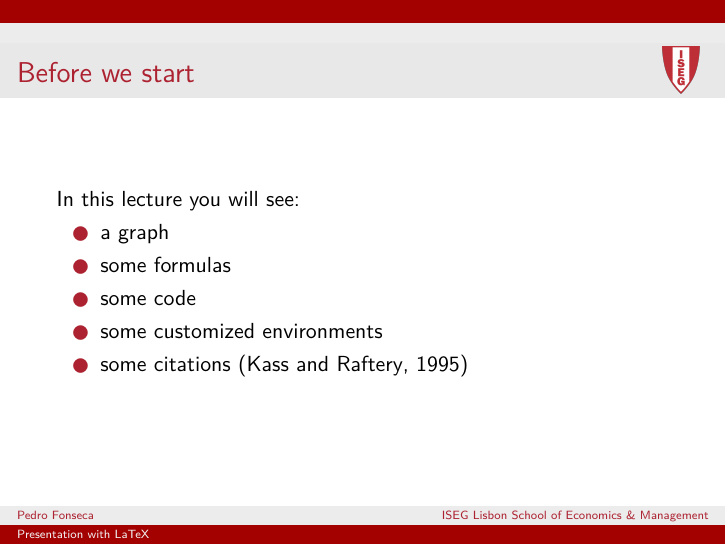
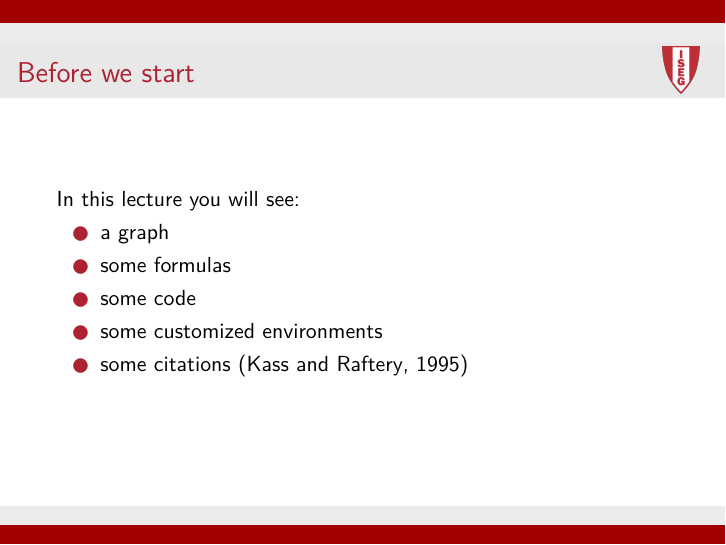
Before and after one commit to ptfonseca/ISEG-beamer-templates, LaTeX slides (minimalist-template/presentation.tex, which reads minimalist-template/files/preamble.tex): page 2 of 13. Compiled offline with pdfLaTeX.

Commit message:
header and footer text removed

```diff
--- a/minimalist-template/files/preamble.tex
+++ b/minimalist-template/files/preamble.tex
@@ -108,15 +108,6 @@
 	\right.
 }
 
-% New enviroment without headline on the frame header
-%--------------------------------------------------------------
-\makeatletter
-\newenvironment{noheadline}{
-\setbeamertemplate{headline}{}
-\addtobeamertemplate{frametitle}{\vspace*{-0.9\baselineskip}}{}
-}{}
-\makeatother
-
 % To highlight/color specific rows in tables
 %--------------------------------------------------------------
 \usepackage[beamer,customcolors]{hf-tikz}
@@ -167,6 +158,46 @@
   {}
   {}
 \makeatother
+
+% Empty footline and headline
+%------------------------------------------------------------
+\setbeamercolor{author in head/foot}{use=palette secondary, fg=palette secondary.bg}
+\setbeamercolor{title in head/foot}{use=palette tertiary, fg=palette tertiary.bg}
+\setbeamercolor{institute in head/foot}{use=palette secondary, fg=palette secondary.bg}
+
+% New title page template
+%--------------------------------------------------------------
+\setbeamertemplate{title page}{
+
+\vfill
+\centering
+
+\begin{beamercolorbox}[sep=8pt,center,colsep=-4bp,rounded=true]{title}
+\usebeamerfont{title}\inserttitle\par%
+\ifx\insertsubtitle\@empty%
+\else%
+\vskip0.25em%
+{\usebeamerfont{subtitle}\usebeamercolor[fg]{subtitle}\insertsubtitle\par}%
+\fi%
+\end{beamercolorbox}%
+
+\vskip1em\par
+
+\begin{beamercolorbox}[sep=8pt,center,colsep=-4bp,rounded=true,shadow=true]{author}
+\usebeamerfont{author}\insertauthor
+\end{beamercolorbox}
+
+{\usebeamercolor[fg]{titlegraphic}\inserttitlegraphic\par}
+
+\begin{beamercolorbox}[sep=8pt,center,colsep=-4bp,rounded=true,shadow=true]{institute}
+\usebeamerfont{institute}\insertinstitute
+\end{beamercolorbox}
+
+\begin{beamercolorbox}[sep=8pt,center,colsep=-4bp,rounded=true,shadow=true]{date}
+\usebeamerfont{date}\insertdate
+\end{beamercolorbox}\vskip0.5em
+
+}
 
 % Bibliography packages and options
 %------------------------------------------------------------
```
Also changed, not shown: minimalist-template/files/title-page.tex (+0 -7 lines), minimalist-template/presentation.tex (+7 -4 lines), minimalist-template/presentation.pdf.
